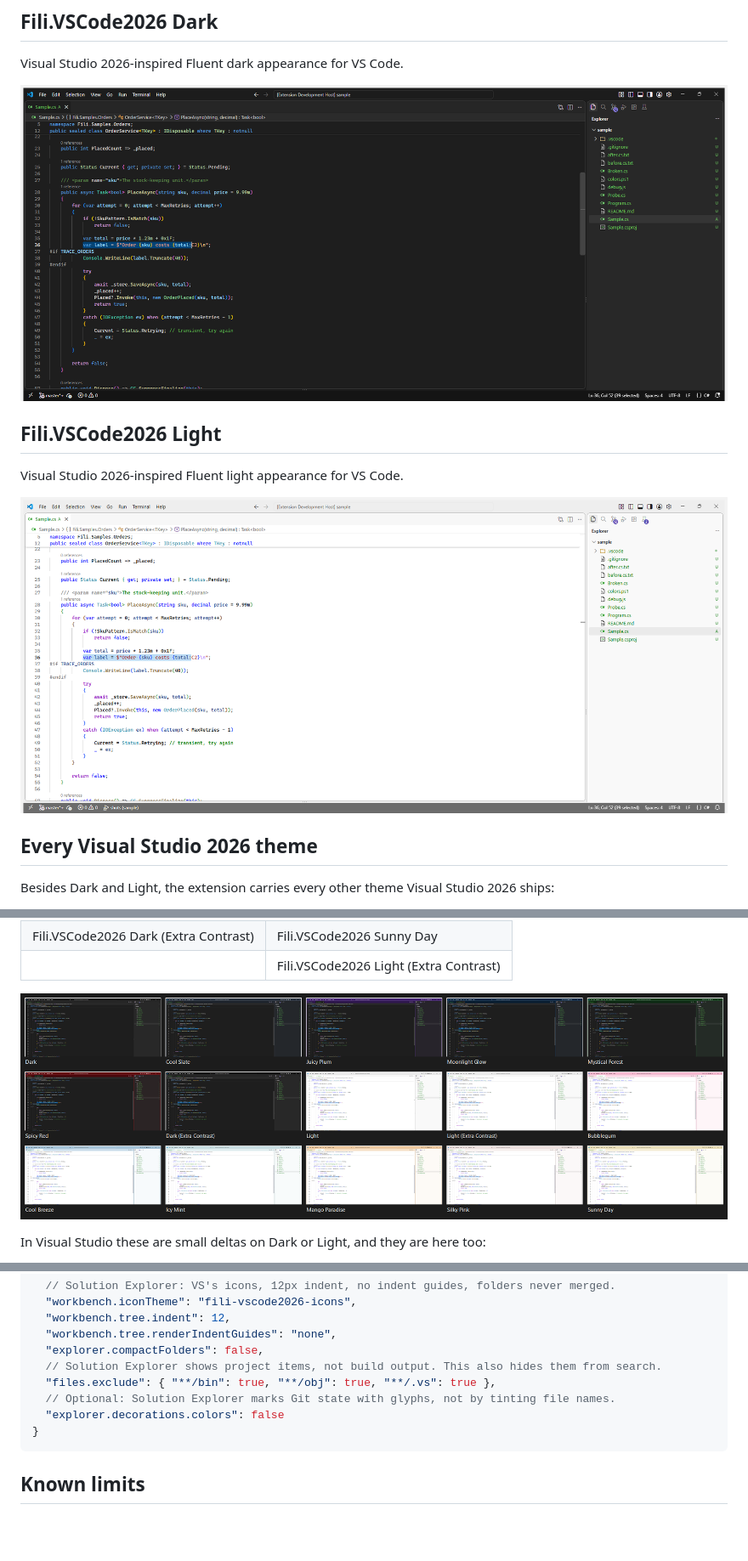
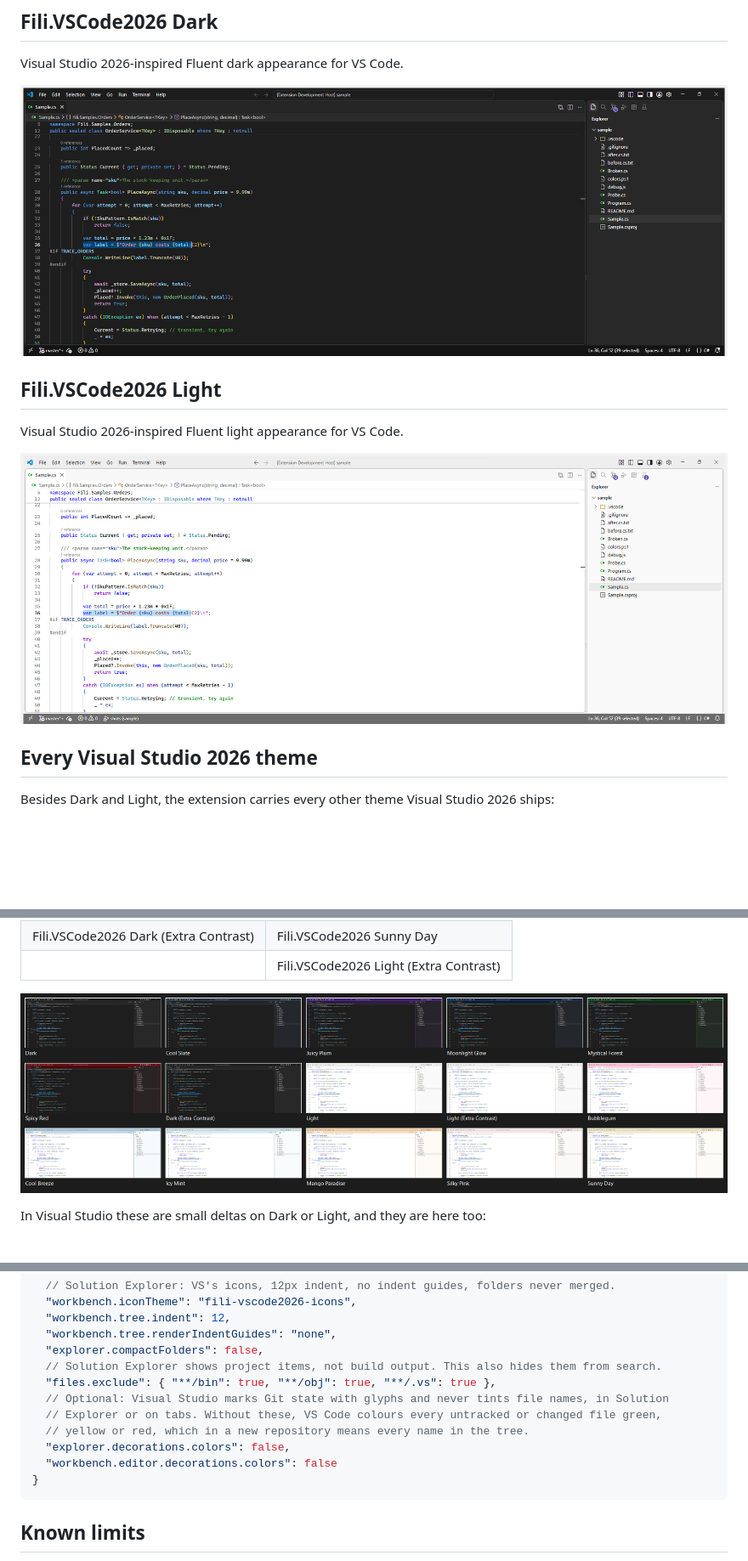
Before and after one commit to FiliArrochada/Fili.Theme.VSCode2026, a Markdown page: README.md, 3 parts joined by grey strips. Shown at 85% size. Rendered like a GitHub page; pictures changed too: docs/dark.png, docs/light.png, docs/themes.png; blank space fills up the shorter version.

````diff
--- a/README.md
+++ b/README.md
@@ -201,8 +201,11 @@ you want to your user `settings.json`:
   "explorer.compactFolders": false,
   // Solution Explorer shows project items, not build output. This also hides them from search.
   "files.exclude": { "**/bin": true, "**/obj": true, "**/.vs": true },
-  // Optional: Solution Explorer marks Git state with glyphs, not by tinting file names.
-  "explorer.decorations.colors": false
+  // Optional: Visual Studio marks Git state with glyphs and never tints file names, in Solution
+  // Explorer or on tabs. Without these, VS Code colours every untracked or changed file green,
+  // yellow or red, which in a new repository means every name in the tree.
+  "explorer.decorations.colors": false,
+  "workbench.editor.decorations.colors": false
 }
 ```
 
````
Also changed, not shown: CLAUDE.md (+4 -1 lines), docs/dark-debug.png, docs/light-problems.png.
